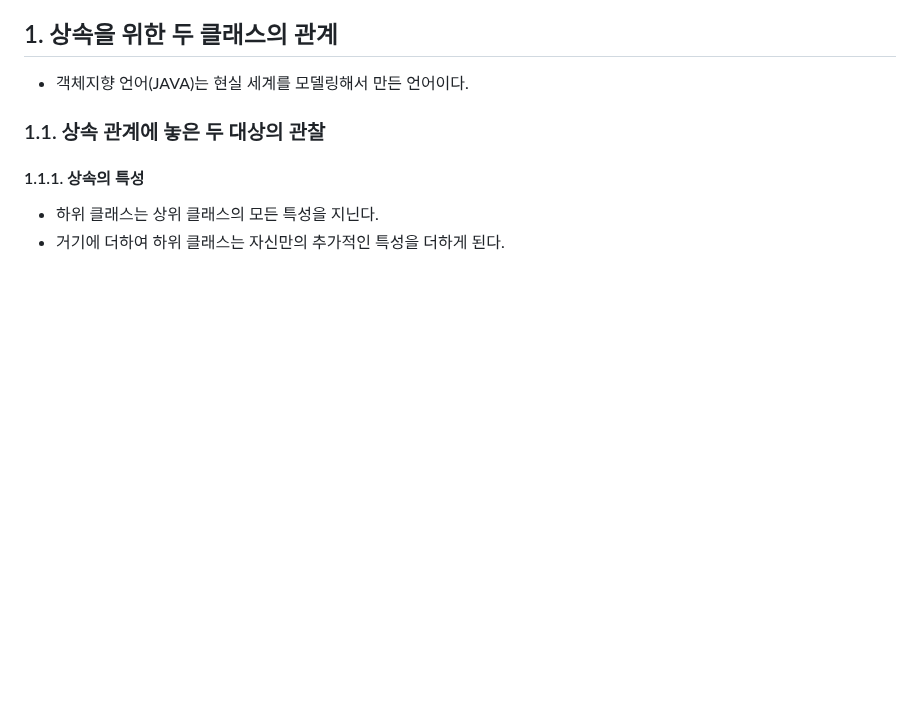
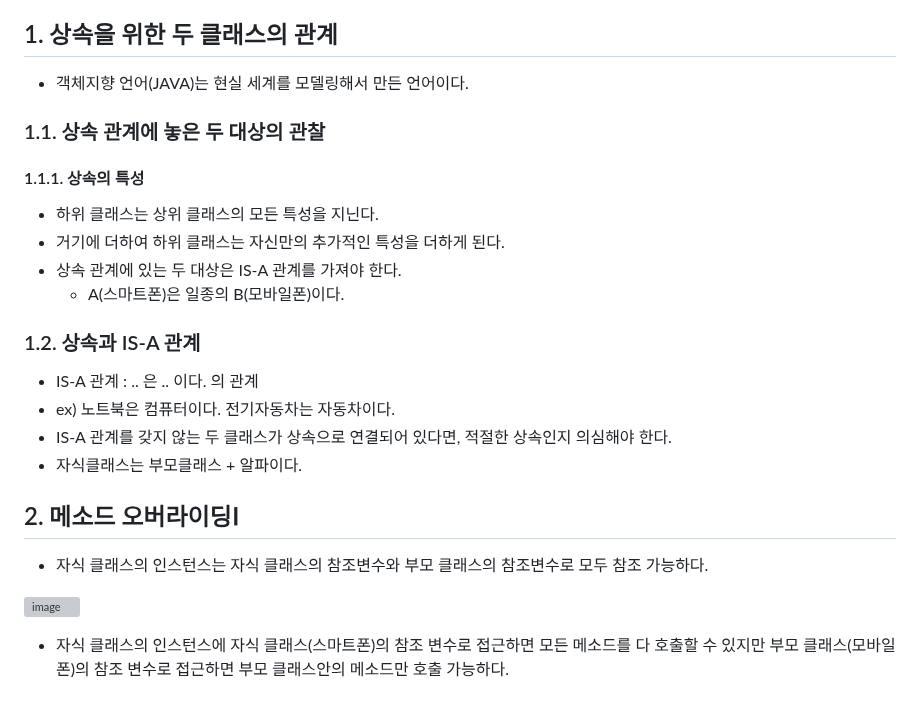
Before and after one commit to izzy1202/TIL, a Markdown page: Java/JavaYoon2.md, the part around the change. GitHub-like rendering; blank space fills up the shorter version; grey boxes are pictures that could not be loaded.

```diff
--- a/Java/JavaYoon2.md
+++ b/Java/JavaYoon2.md
@@ -76,3 +76,17 @@
 #### 1.1.1. 상속의 특성
 - 하위 클래스는 상위 클래스의 모든 특성을 지닌다.
 - 거기에 더하여 하위 클래스는 자신만의 추가적인 특성을 더하게 된다.
+- 상속 관계에 있는 두 대상은 IS-A 관계를 가져야 한다.
+  - A(스마트폰)은 일종의 B(모바일폰)이다.
+
+### 1.2. 상속과 IS-A 관계
+- IS-A 관계 : .. 은 .. 이다. 의 관계
+- ex) 노트북은 컴퓨터이다. 전기자동차는 자동차이다.
+- IS-A 관계를 갖지 않는 두 클래스가 상속으로 연결되어 있다면, 적절한 상속인지 의심해야 한다.
+- 자식클래스는 부모클래스 + 알파이다.
+
+## 2. 메소드 오버라이딩Ⅰ
+- 자식 클래스의 인스턴스는 자식 클래스의 참조변수와 부모 클래스의 참조변수로 모두 참조 가능하다.
+
+![image](https://user-images.githubusercontent.com/106478906/234558225-d780faac-e85b-4e5f-a6a6-2885658548a7.png)
+- 자식 클래스의 인스턴스에 자식 클래스(스마트폰)의 참조 변수로 접근하면 모든 메소드를 다 호출할 수 있지만 부모 클래스(모바일폰)의 참조 변수로 접근하면 부모 클래스안의 메소드만 호출 가능하다.
```
